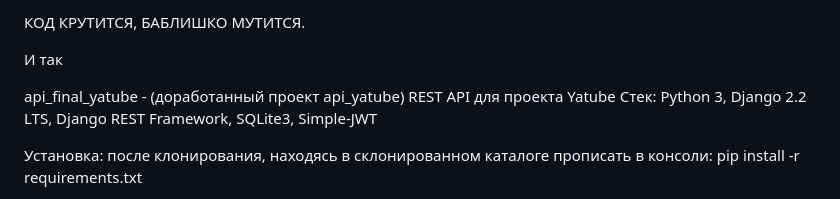
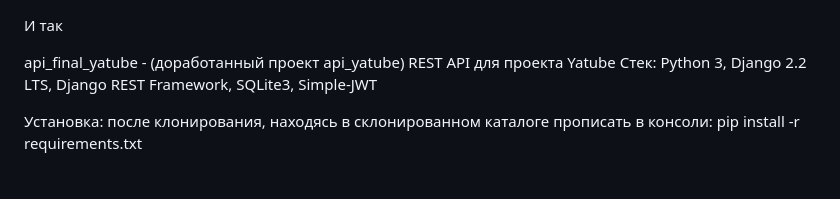
Before and after one commit to AleksandrPerepelkin/api_final_yatube, a Markdown page: README.md, the part around the change. Rendered like a GitHub page.

```diff
--- a/README.md
+++ b/README.md
@@ -1,5 +1,3 @@
-КОД КРУТИТСЯ, БАБЛИШКО МУТИТСЯ.
-
 И так
 
 api_final_yatube - (доработанный проект api_yatube) REST API для проекта Yatube
```
